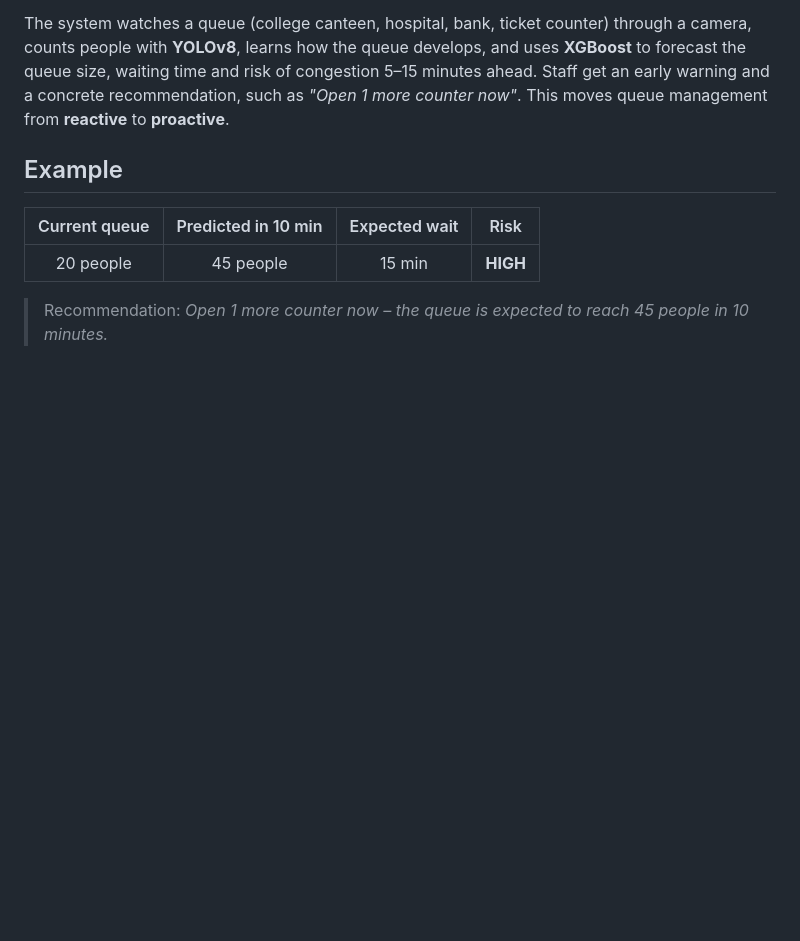
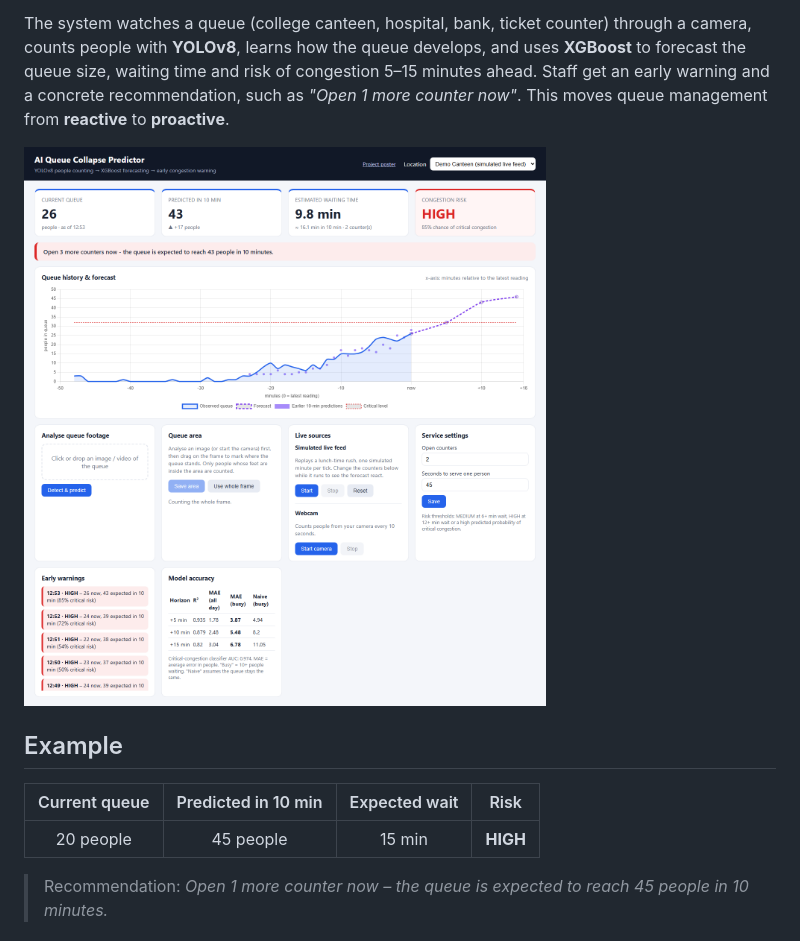
Before and after one commit to Amitbhardwaj001/queue-collapse-predictor, a Markdown page: README.md, the part around the change. GitHub-like rendering; pictures changed too: docs/dashboard.png (added); blank space fills up the shorter version.

Commit message:
Add dashboard screenshot and ?location= link option

```diff
--- a/README.md
+++ b/README.md
@@ -13,6 +13,8 @@ counts people with **YOLOv8**, learns how the queue develops, and uses **XGBoost
 the queue size, waiting time and risk of congestion 5–15 minutes ahead. Staff get an early
 warning and a concrete recommendation, such as *"Open 1 more counter now"*. This moves queue management from
 **reactive** to **proactive**.
+
+![Dashboard: a lunch-time rush turns HIGH risk and the system recommends opening more counters](docs/dashboard.png)
 
 ## Example
 
```
Also changed, not shown: 1 other file.
